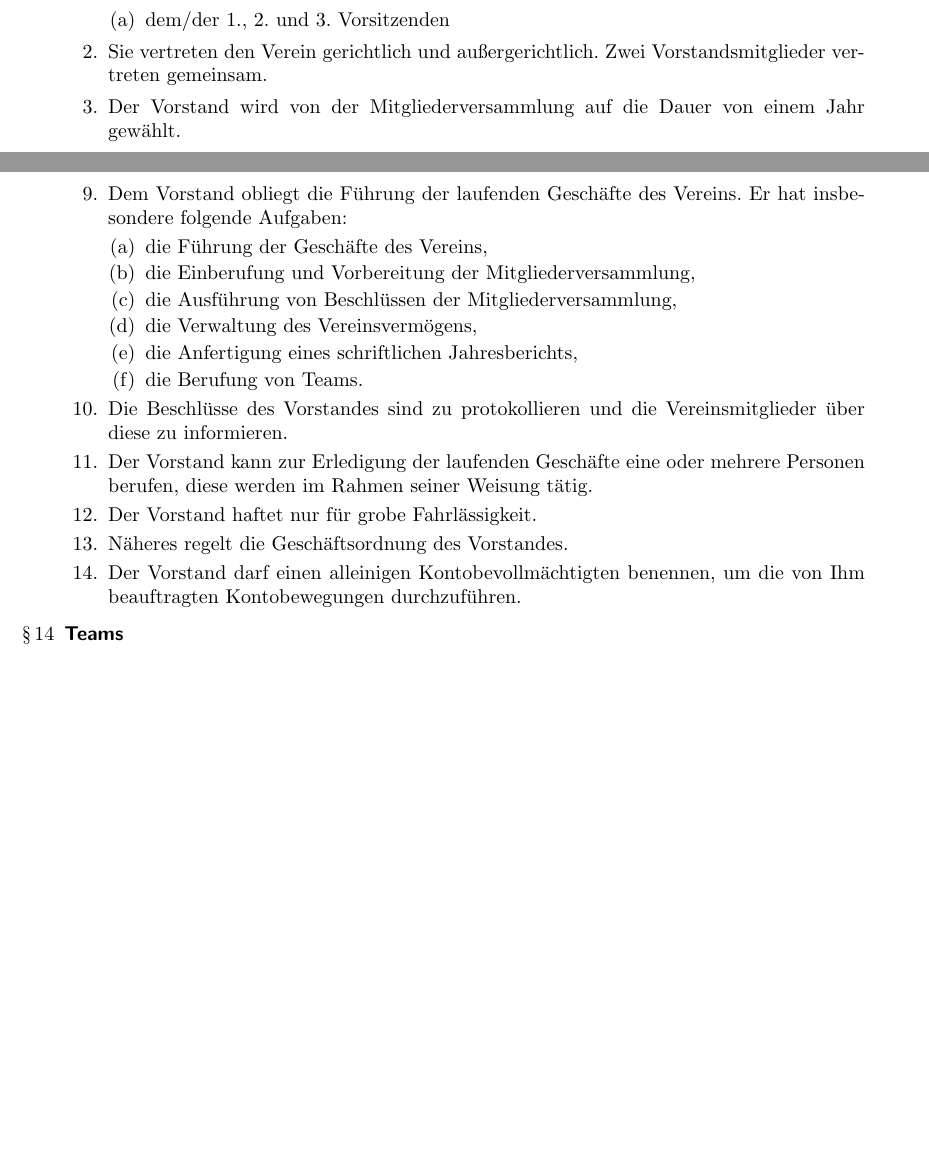
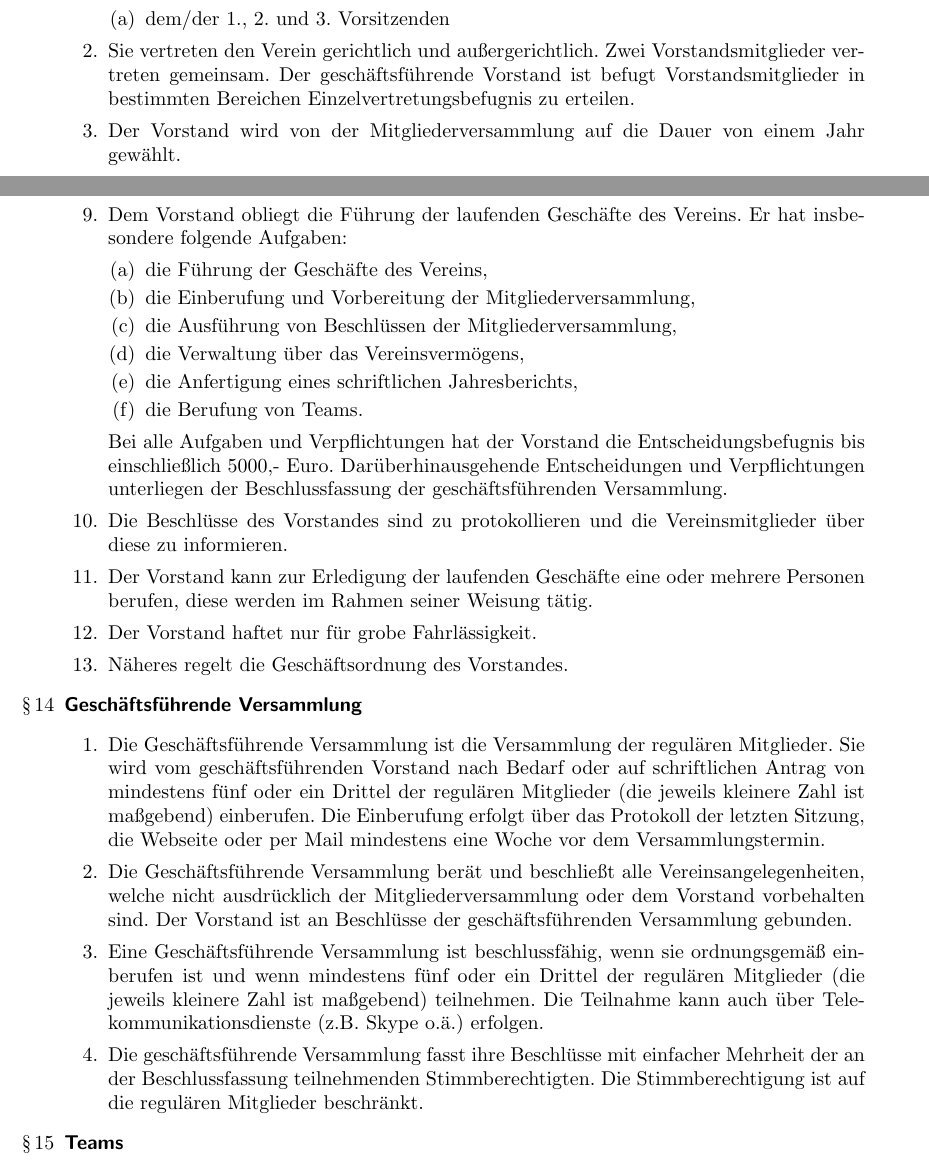
Before and after one commit to TechAachen/Satzung, a LaTeX document (satzung.tex): two parts of pages 4 and 5 of 5 before the commit and two parts of pages 4 and 5 of 6 after it, joined at a grey line, cut so that both start at the same text, the shorter picture padded with empty space. Compiled offline with pdfLaTeX.

Commit message:
Satzungsänderungen Stand Vollversammlung 15.01.2020

```diff
--- a/satzung.tex
+++ b/satzung.tex
@@ -10,7 +10,7 @@
 \addtolength{\topmargin}{-2cm}
 \addtolength{\oddsidemargin}{-1.5cm}
 
-\title{\textsf{\textbf{Satzung des TechAachen e.\,V.}}}
+\title{\textsf{\textbf{Satzung des TechAachen e.V.}}}
 \author{}
 \date{}
 
@@ -260,7 +263,7 @@ die den Mitgliedern nicht bereits mit der Einladung zur Mitgliederversammlung zu
 			\end{enumerate}
 
 			\item Sie vertreten den Verein gerichtlich und außergerichtlich.
-Zwei Vorstandsmitglieder vertreten gemeinsam.
+			Zwei Vorstandsmitglieder vertreten gemeinsam. Der geschäftsführende Vorstand ist befugt Vorstandsmitglieder in bestimmten Bereichen Einzelvertretungsbefugnis zu erteilen.
 
 			\item Der Vorstand wird von der Mitgliederversammlung auf die Dauer von einem Jahr gewählt.
 
@@ -285,10 +287,11 @@ Zwei Vorstandsmitglieder vertreten gemeinsam.
 				\item die Führung der Geschäfte des Vereins,
 				\item die Einberufung und Vorbereitung der Mitgliederversammlung,
 				\item die Ausführung von Beschlüssen der Mitgliederversammlung,
-\item die Verwaltung des Vereinsvermögens,
+				\item die Verwaltung über das Vereinsvermögens,
 				\item die Anfertigung eines schriftlichen Jahresberichts,
 				\item die Berufung von Teams.
 			\end{enumerate}
+			Bei alle Aufgaben und Verpflichtungen hat der Vorstand die Entscheidungsbefugnis bis einschließlich 5000,- Euro. Darüberhinausgehende Entscheidungen und Verpflichtungen unterliegen der Beschlussfassung der geschäftsführenden Versammlung.
 
 			\item Die Beschlüsse des Vorstandes sind zu protokollieren und die Vereinsmitglieder über diese zu informieren.
 
@@ -298,8 +301,14 @@ Zwei Vorstandsmitglieder vertreten gemeinsam.
 
 			\item Näheres regelt die Geschäftsordnung des Vorstandes.
 
-\item Der Vorstand darf einen alleinigen Kontobevollmächtigten benennen, um die von Ihm beauftragten Kontobewegungen durchzuführen.
+		\end{enumerate}
 
+		\paragr{Geschäftsführende Versammlung}
+		\begin{enumerate}
+			\item Die Geschäftsführende Versammlung ist die Versammlung der regulären Mitglieder. Sie wird vom geschäftsführenden Vorstand nach Bedarf oder auf schriftlichen Antrag von mindestens fünf oder ein Drittel der regulären Mitglieder (die jeweils kleinere Zahl ist maßgebend) einberufen. Die Einberufung erfolgt über das Protokoll der letzten Sitzung, die Webseite oder per Mail mindestens eine Woche vor dem Versammlungstermin.
+			\item Die Geschäftsführende Versammlung berät und beschließt alle Vereinsangelegenheiten, welche nicht ausdrücklich der Mitgliederversammlung oder dem Vorstand vorbehalten sind. Der Vorstand ist an Beschlüsse der geschäftsführenden Versammlung gebunden.
+			\item Eine Geschäftsführende Versammlung ist beschlussfähig, wenn sie ordnungsgemäß einberufen ist und wenn mindestens fünf oder ein Drittel der regulären Mitglieder (die jeweils kleinere Zahl ist maßgebend) teilnehmen. Die Teilnahme kann auch über Telekommunikationsdienste (z.B. Skype o.ä.) erfolgen.
+			\item Die geschäftsführende Versammlung fasst ihre Beschlüsse mit einfacher Mehrheit der an der Beschlussfassung teilnehmenden Stimmberechtigten. Die Stimmberechtigung ist auf die regulären Mitglieder beschränkt.
 		\end{enumerate}
 
 
```
Also changed, not shown: satzung.pdf (added), satzung.tex (10 more changed lines). Lines whose indentation alone changed are shown as unchanged.
